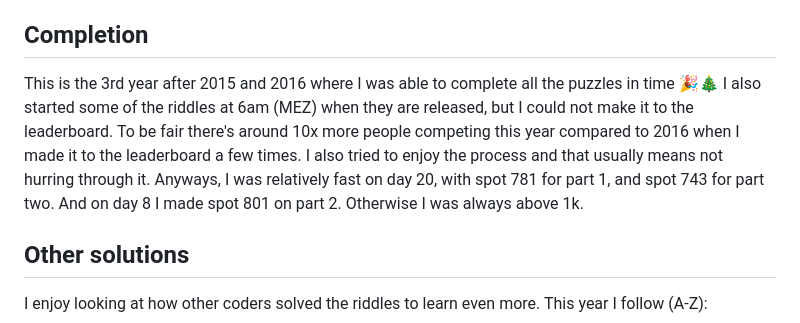
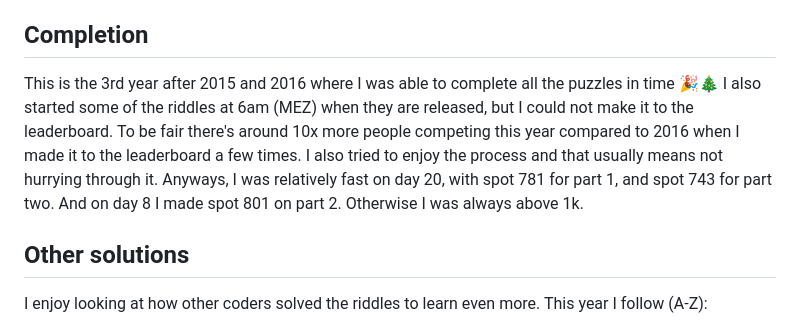
Before and after one commit to bxt/adventofcode, a Markdown page: 2020/README.md, the part around the change printed below. GitHub-like rendering.

```diff
--- a/2020/README.md
+++ b/2020/README.md
@@ -78,7 +78,7 @@ Takeaways
 Completion
 ----------
 
-This is the 3rd year after 2015 and 2016 where I was able to complete all the puzzles in time 🎉🎄 I also started some of the riddles at 6am (MEZ) when they are released, but I could not make it to the leaderboard. To be fair there's around 10x more people competing this year compared to 2016 when I made it to the leaderboard a few times. I also tried to enjoy the process and that usually means not hurring through it. Anyways, I was relatively fast on day 20, with spot 781 for part 1, and spot 743 for part two. And on day 8 I made spot 801 on part 2. Otherwise I was always above 1k.
+This is the 3rd year after 2015 and 2016 where I was able to complete all the puzzles in time 🎉🎄 I also started some of the riddles at 6am (MEZ) when they are released, but I could not make it to the leaderboard. To be fair there's around 10x more people competing this year compared to 2016 when I made it to the leaderboard a few times. I also tried to enjoy the process and that usually means not hurrying through it. Anyways, I was relatively fast on day 20, with spot 781 for part 1, and spot 743 for part two. And on day 8 I made spot 801 on part 2. Otherwise I was always above 1k.
 
 Other solutions
 ---------------
```
Also changed, not shown: other parts of 2020/README.md (+2 -2 lines), 2016/README.md (+1 -1 lines), 2022/README.md (+1 -1 lines).
